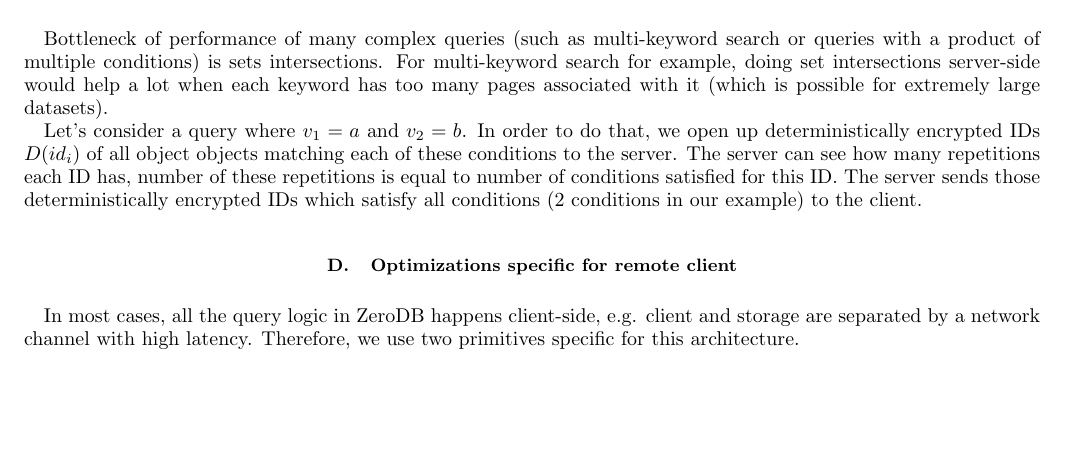
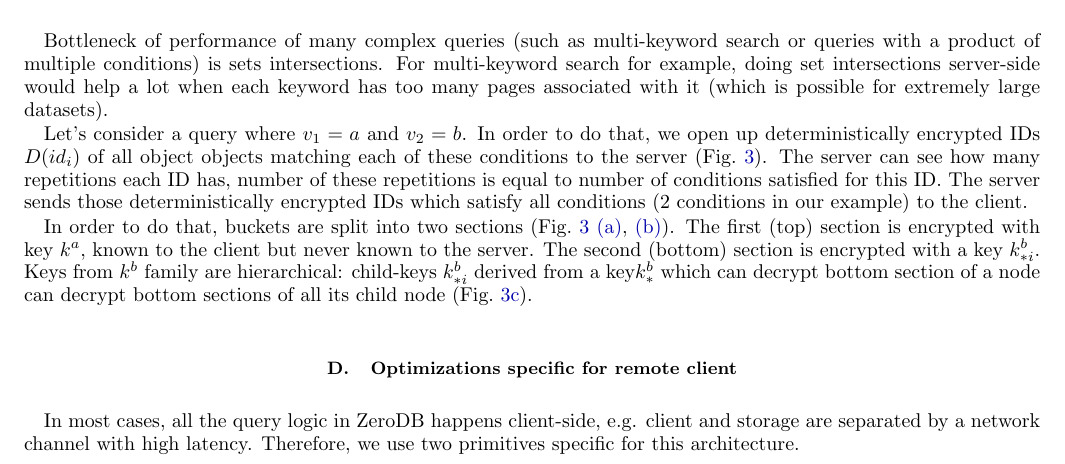
Before and after one commit to nucypher/zerodb-whitepaper, a LaTeX paper (zerodb.tex): part of page 3 of 5, cut so that both start at the same text, the shorter picture padded with empty space. Compiled offline with pdfLaTeX.

Commit message:
Server side set-intersections: a bit of 'how'

```diff
--- a/zerodb.tex
+++ b/zerodb.tex
@@ -175,9 +175,14 @@ Bottleneck of performance of many complex queries (such as multi-keyword search
 For multi-keyword search for example, doing set intersections server-side would help a lot when each keyword has too many pages associated with it (which is possible for extremely large datasets).
 
 Let's consider a query where $v_1=a$ and $v_2=b$.
-In order to do that, we open up deterministically encrypted IDs $D(id_i)$ of all object objects matching each of these conditions to the server.
+In order to do that, we open up deterministically encrypted IDs $D(id_i)$ of all object objects matching each of these conditions to the server~(\figref{fig:server-side-sets}).
 The server can see how many repetitions each ID has, number of these repetitions is equal to number of conditions satisfied for this ID.
 The server sends those deterministically encrypted IDs which satisfy all conditions ($2$ conditions in our example) to the client.
+
+In order to do that, buckets are split into two sections~(\figref{fig:server-side-sets}~\subref{fig:keytree-branch-node},~\subref{fig:keytree-leaf-node}).
+The first (top) section is encrypted with key $k^a$, known to the client but never known to the server.
+The second (bottom) section is encrypted with a key $k^b_{*i}$.
+Keys from $k^b$ family are hierarchical: child-keys $k^b_{*i}$ derived from a key$k^b_*$  which can decrypt bottom section of a node can decrypt bottom sections of all its child node~(\figref{fig:keytree}).
 
 % ... and how we do that!
 
```
